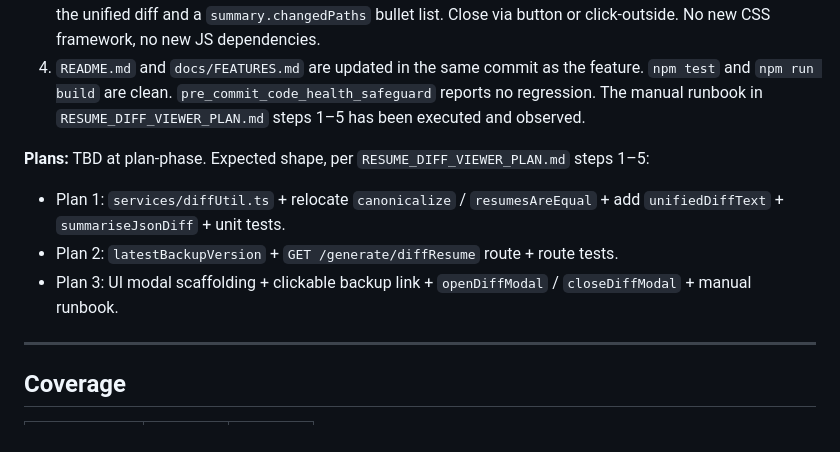
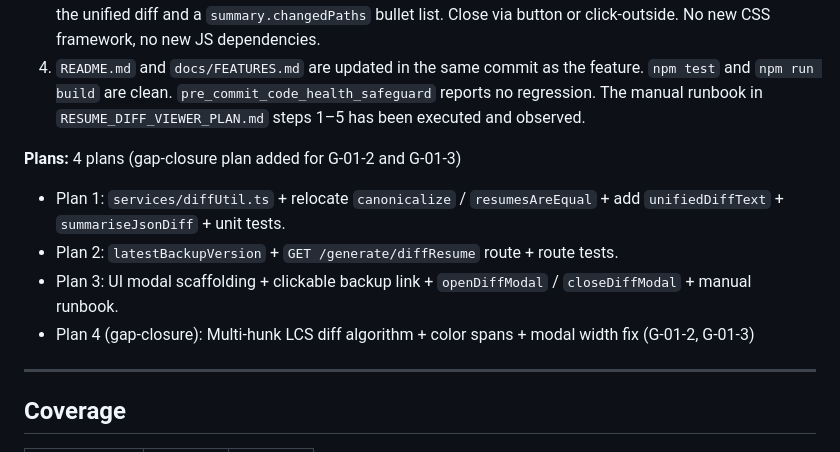
Before and after one commit to JoAMD/resume-opencode, a Markdown page: .planning/ROADMAP.md, the part around the change. Rendered like a GitHub page.

Commit message:
docs(phase-01): add gap-closure plan 04 for G-01-2 and G-01-3

```diff
--- a/.planning/ROADMAP.md
+++ b/.planning/ROADMAP.md
@@ -21,10 +21,11 @@
 3. The suggestions panel's "Backup: …" text becomes a clickable control; clicking opens a modal that shows the unified diff and a `summary.changedPaths` bullet list. Close via button or click-outside. No new CSS framework, no new JS dependencies.
 4. `README.md` and `docs/FEATURES.md` are updated in the same commit as the feature. `npm test` and `npm run build` are clean. `pre_commit_code_health_safeguard` reports no regression. The manual runbook in `RESUME_DIFF_VIEWER_PLAN.md` steps 1–5 has been executed and observed.
 
-**Plans:** TBD at plan-phase. Expected shape, per `RESUME_DIFF_VIEWER_PLAN.md` steps 1–5:
+**Plans:** 4 plans (gap-closure plan added for G-01-2 and G-01-3)
 - Plan 1: `services/diffUtil.ts` + relocate `canonicalize` / `resumesAreEqual` + add `unifiedDiffText` + `summariseJsonDiff` + unit tests.
 - Plan 2: `latestBackupVersion` + `GET /generate/diffResume` route + route tests.
 - Plan 3: UI modal scaffolding + clickable backup link + `openDiffModal` / `closeDiffModal` + manual runbook.
+- Plan 4 (gap-closure): Multi-hunk LCS diff algorithm + color spans + modal width fix (G-01-2, G-01-3)
 
 ---
 
```
Also changed, not shown: 1 other file.
